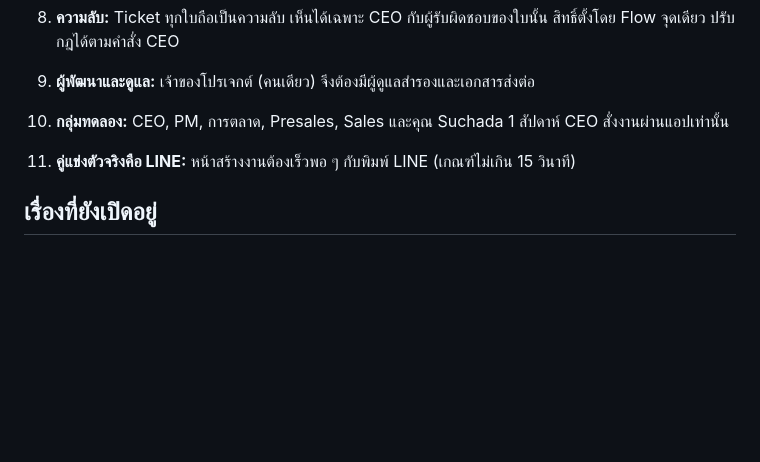
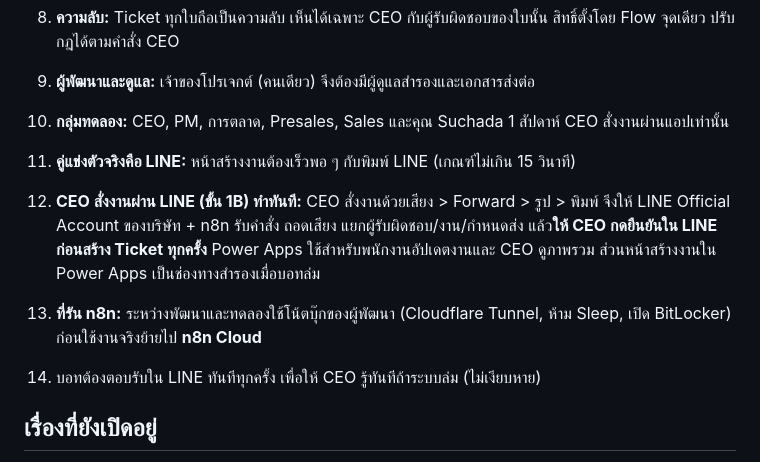
Before and after one commit to wisudatan-jame/CEO-APP, a Markdown page: docs/README.md, the part around the change. Rendered like a GitHub page; blank space fills up the shorter version.

Commit message:
Record LINE bot (1B) and n8n Cloud hosting decisions
Co-Authored-By: Claude Opus 5.5 <noreply@anthropic.com>
Claude-Session: https://claude.ai/code/session_01BAANJy6ChZYDJQS48z7cJz

```diff
--- a/docs/README.md
+++ b/docs/README.md
@@ -30,6 +30,10 @@
 10. **กลุ่มทดลอง:** CEO, PM, การตลาด, Presales, Sales และคุณ Suchada 1 สัปดาห์ CEO สั่งงานผ่านแอปเท่านั้น
 11. **คู่แข่งตัวจริงคือ LINE:** หน้าสร้างงานต้องเร็วพอ ๆ กับพิมพ์ LINE (เกณฑ์ไม่เกิน 15 วินาที)
 
+12. **CEO สั่งงานผ่าน LINE (ขั้น 1B) ทำทันที:** CEO สั่งงานด้วยเสียง > Forward > รูป > พิมพ์ จึงให้ LINE Official Account ของบริษัท + n8n รับคำสั่ง ถอดเสียง แยกผู้รับผิดชอบ/งาน/กำหนดส่ง แล้ว**ให้ CEO กดยืนยันใน LINE ก่อนสร้าง Ticket ทุกครั้ง** Power Apps ใช้สำหรับพนักงานอัปเดตงานและ CEO ดูภาพรวม ส่วนหน้าสร้างงานใน Power Apps เป็นช่องทางสำรองเมื่อบอทล่ม
+13. **ที่รัน n8n:** ระหว่างพัฒนาและทดลองใช้โน้ตบุ๊กของผู้พัฒนา (Cloudflare Tunnel, ห้าม Sleep, เปิด BitLocker) ก่อนใช้งานจริงย้ายไป **n8n Cloud**
+14. บอทต้องตอบรับใน LINE ทันทีทุกครั้ง เพื่อให้ CEO รู้ทันทีถ้าระบบล่ม (ไม่เงียบหาย)
+
 ## เรื่องที่ยังเปิดอยู่
 - ⚠️ ผู้มีสิทธิ์ Global Admin / SharePoint Admin ของ Tenant (ผู้ใช้ปัจจุบันมีสิทธิ์ Exchange Admin และ User Admin เท่านั้น) ใช้สร้าง SharePoint Site และปลด/ตรวจนโยบายการสร้างแอป
 - ตัดสินใจเรื่องบัญชีบริการ (Service account) สำหรับเป็นเจ้าของ Flow ดู [05-handover.md](05-handover.md)
```
